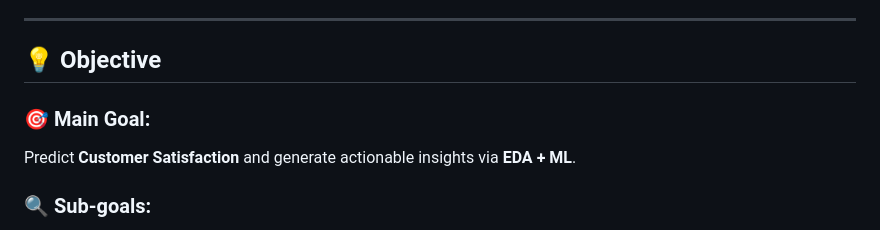
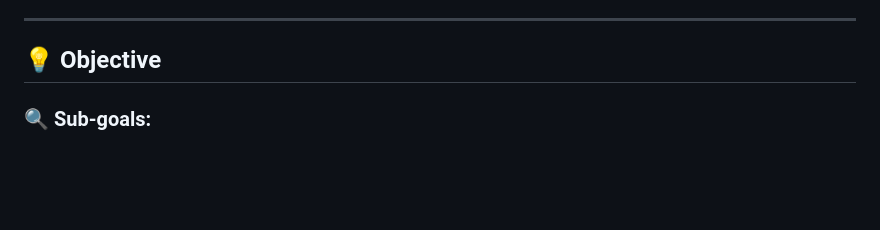
Before and after one commit to bhuvanesh-m-dev/ds-intern-unified-mentor, a Markdown page: customer/README.md, the part around the change. Drawn GitHub-style; blank space fills up the shorter version.

```diff
--- a/customer/README.md
+++ b/customer/README.md
@@ -28,10 +28,6 @@ Refer to [`data_clean.md`](./data_clean.md) and [`data_cleaning.py`](./data_clea
 ---
 
 ## 💡 Objective
-
-### 🎯 Main Goal:
-
-Predict **Customer Satisfaction** and generate actionable insights via **EDA + ML**.
 
 ### 🔍 Sub-goals:
 
```
